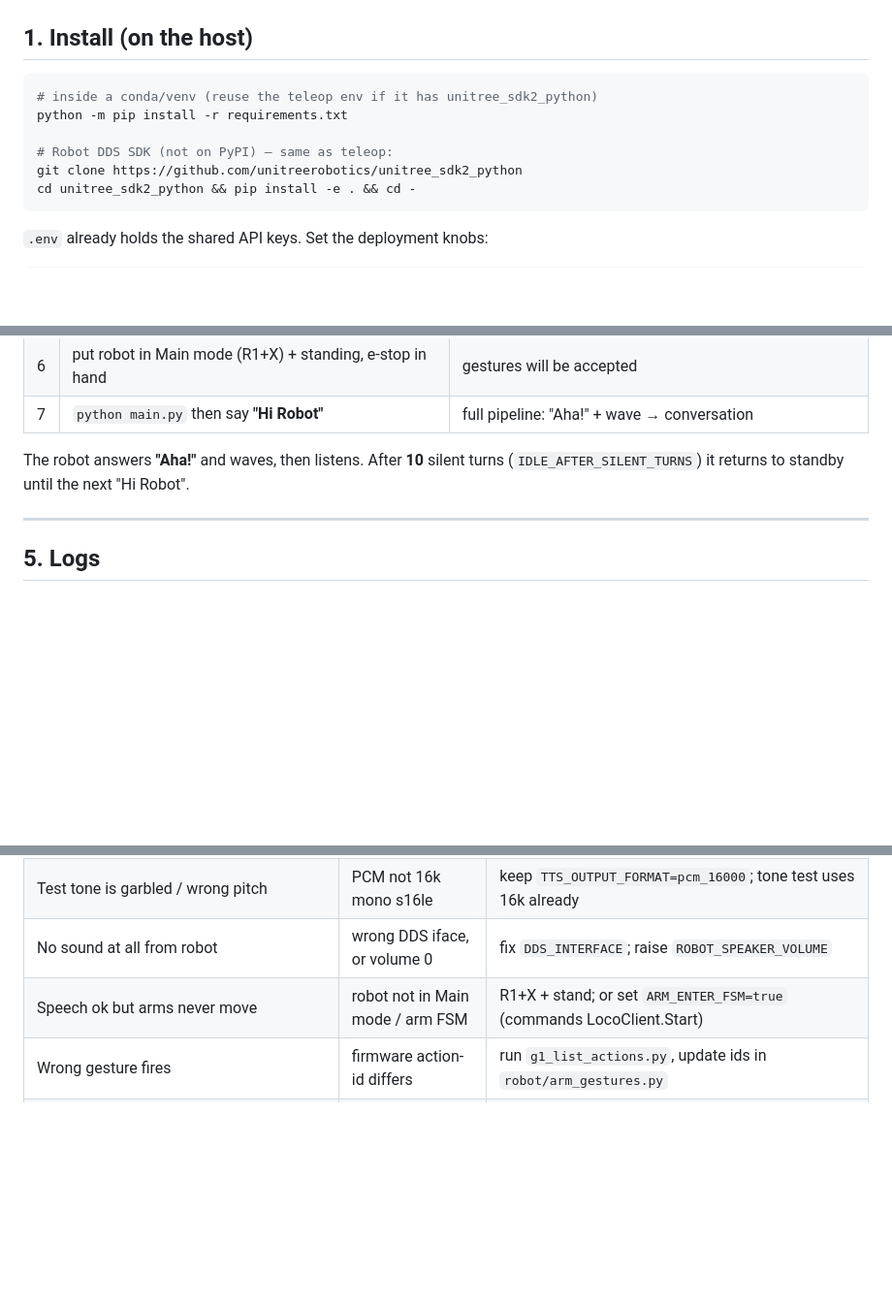
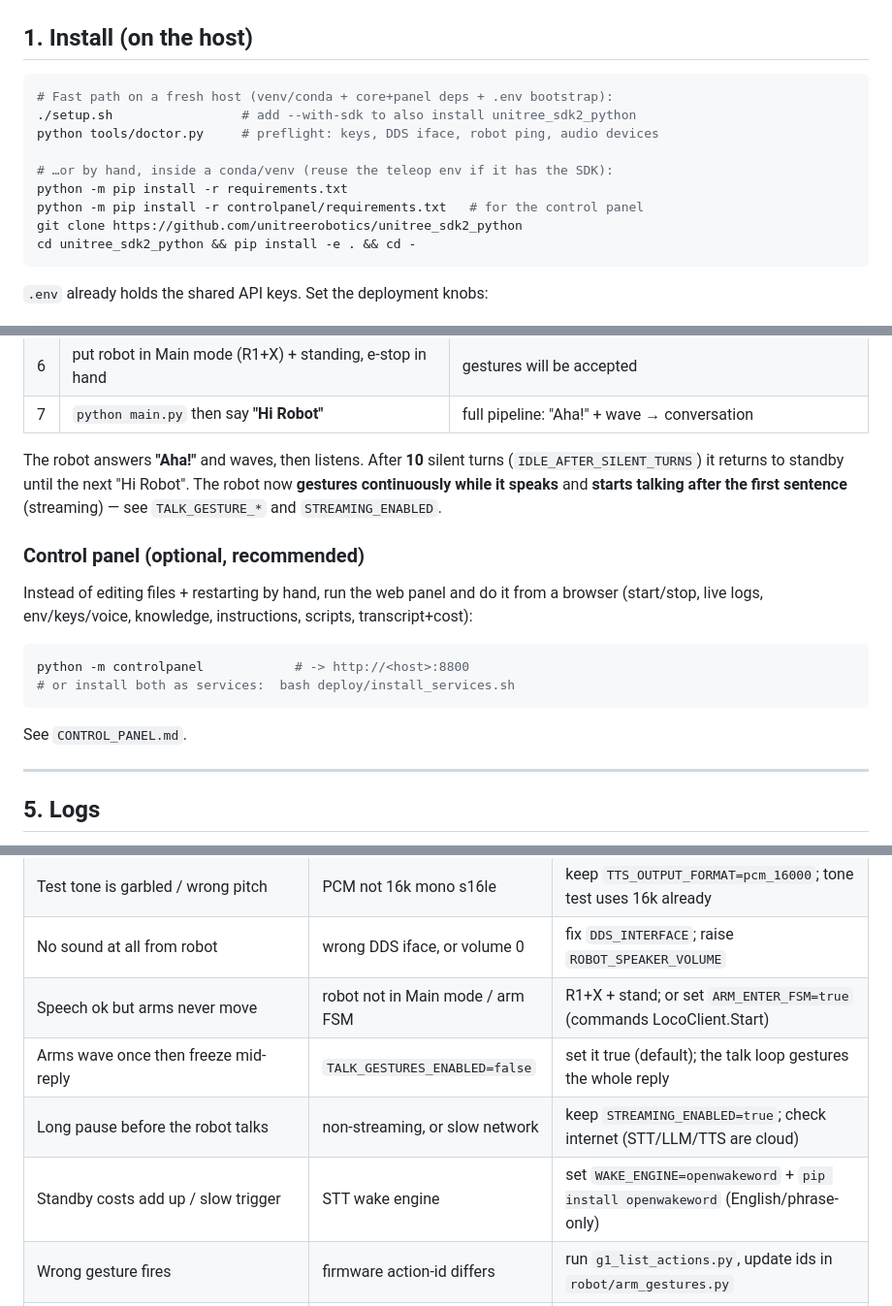
Before and after one commit to Yazan99sh/g1-interactive, a Markdown page: RUNBOOK.md, 3 parts joined by grey strips. Shown at 97% size. Drawn GitHub-style; blank space fills up the shorter version.

````diff
--- a/RUNBOOK.md
+++ b/RUNBOOK.md
@@ -33,10 +33,13 @@ like the teleop VM (`ens33` NAT for internet + `ens37` for the robot LAN).
 ## 1. Install (on the host)
 
 ```bash
-# inside a conda/venv (reuse the teleop env if it has unitree_sdk2_python)
+# Fast path on a fresh host (venv/conda + core+panel deps + .env bootstrap):
+./setup.sh                 # add --with-sdk to also install unitree_sdk2_python
+python tools/doctor.py     # preflight: keys, DDS iface, robot ping, audio devices
+
+# …or by hand, inside a conda/venv (reuse the teleop env if it has the SDK):
 python -m pip install -r requirements.txt
-
-# Robot DDS SDK (not on PyPI) — same as teleop:
+python -m pip install -r controlpanel/requirements.txt   # for the control panel
 git clone https://github.com/unitreerobotics/unitree_sdk2_python
 cd unitree_sdk2_python && pip install -e . && cd -
 ```
@@ -96,7 +99,22 @@ Run these in order; each gates the next.
 | 7 | `python main.py` then say **"Hi Robot"** | full pipeline: "Aha!" + wave → conversation |
 
 The robot answers **"Aha!"** and waves, then listens. After **10** silent turns
-(`IDLE_AFTER_SILENT_TURNS`) it returns to standby until the next "Hi Robot".
+(`IDLE_AFTER_SILENT_TURNS`) it returns to standby until the next "Hi Robot". The
+robot now **gestures continuously while it speaks** and **starts talking after the
+first sentence** (streaming) — see `TALK_GESTURE_*` and `STREAMING_ENABLED`.
+
+### Control panel (optional, recommended)
+
+Instead of editing files + restarting by hand, run the web panel and do it from a
+browser (start/stop, live logs, env/keys/voice, knowledge, instructions, scripts,
+transcript+cost):
+
+```bash
+python -m controlpanel            # -> http://<host>:8800
+# or install both as services:  bash deploy/install_services.sh
+```
+
+See `CONTROL_PANEL.md`.
 
 ---
 
@@ -116,6 +134,9 @@ The robot answers **"Aha!"** and waves, then listens. After **10** silent turns
 | Test tone is garbled / wrong pitch | PCM not 16k mono s16le | keep `TTS_OUTPUT_FORMAT=pcm_16000`; tone test uses 16k already |
 | No sound at all from robot | wrong DDS iface, or volume 0 | fix `DDS_INTERFACE`; raise `ROBOT_SPEAKER_VOLUME` |
 | Speech ok but arms never move | robot not in Main mode / arm FSM | R1+X + stand; or set `ARM_ENTER_FSM=true` (commands LocoClient.Start) |
+| Arms wave once then freeze mid-reply | `TALK_GESTURES_ENABLED=false` | set it true (default); the talk loop gestures the whole reply |
+| Long pause before the robot talks | non-streaming, or slow network | keep `STREAMING_ENABLED=true`; check internet (STT/LLM/TTS are cloud) |
+| Standby costs add up / slow trigger | STT wake engine | set `WAKE_ENGINE=openwakeword` + `pip install openwakeword` (English/phrase-only) |
 | Wrong gesture fires | firmware action-id differs | run `g1_list_actions.py`, update ids in `robot/arm_gestures.py` |
 | Robot triggers itself / echoes | speaker feeding the mic | mic is flushed between turns; move USB mic away from speaker; lower volume |
 | ElevenLabs 401/403 on PCM | plan can't output PCM | use a Creator+ key, or set `TTS_OUTPUT_FORMAT=mp3_44100_128` + `pip install miniaudio` |
````
Also changed, not shown: CHANGELOG.md (+19 -1 lines), README.md (+35 -5 lines).
